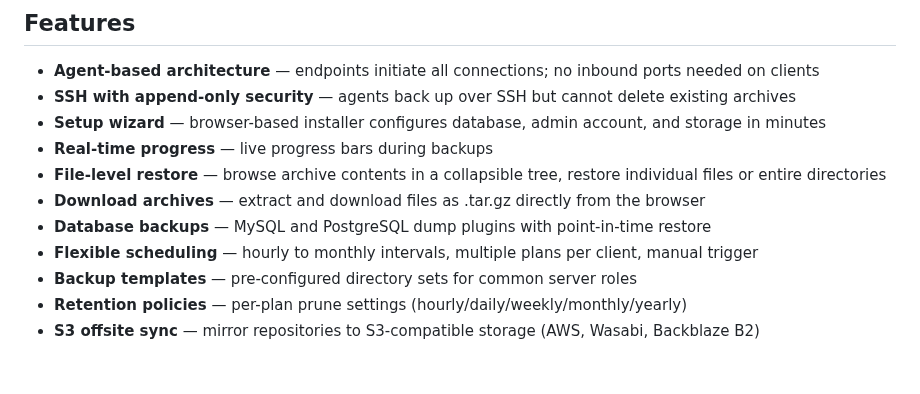
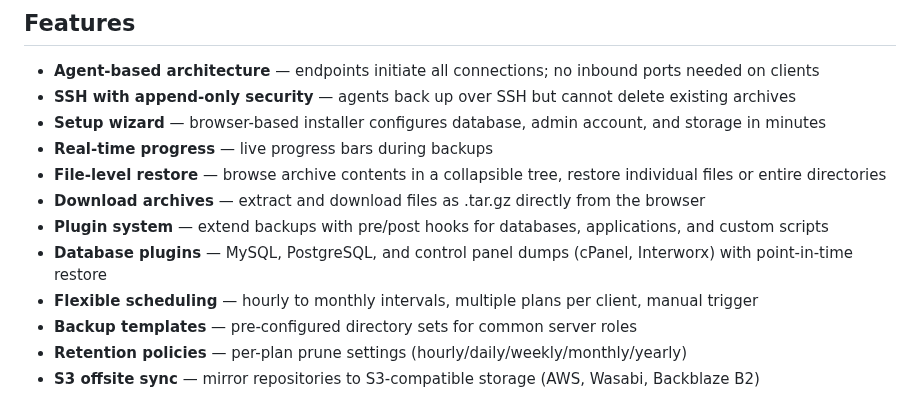
Before and after one commit to birhantprkc/borgbackupserver, a Markdown page: README.md, the part around the change. Drawn GitHub-style; blank space fills up the shorter version.

Commit message:
Add plugin system to README features

```diff
--- a/README.md
+++ b/README.md
@@ -14,7 +14,8 @@ A self-hosted web application for centrally managing [BorgBackup](https://borgba
 - **Real-time progress** — live progress bars during backups
 - **File-level restore** — browse archive contents in a collapsible tree, restore individual files or entire directories
 - **Download archives** — extract and download files as .tar.gz directly from the browser
-- **Database backups** — MySQL and PostgreSQL dump plugins with point-in-time restore
+- **Plugin system** — extend backups with pre/post hooks for databases, applications, and custom scripts
+- **Database plugins** — MySQL, PostgreSQL, and control panel dumps (cPanel, Interworx) with point-in-time restore
 - **Flexible scheduling** — hourly to monthly intervals, multiple plans per client, manual trigger
 - **Backup templates** — pre-configured directory sets for common server roles
 - **Retention policies** — per-plan prune settings (hourly/daily/weekly/monthly/yearly)
```
